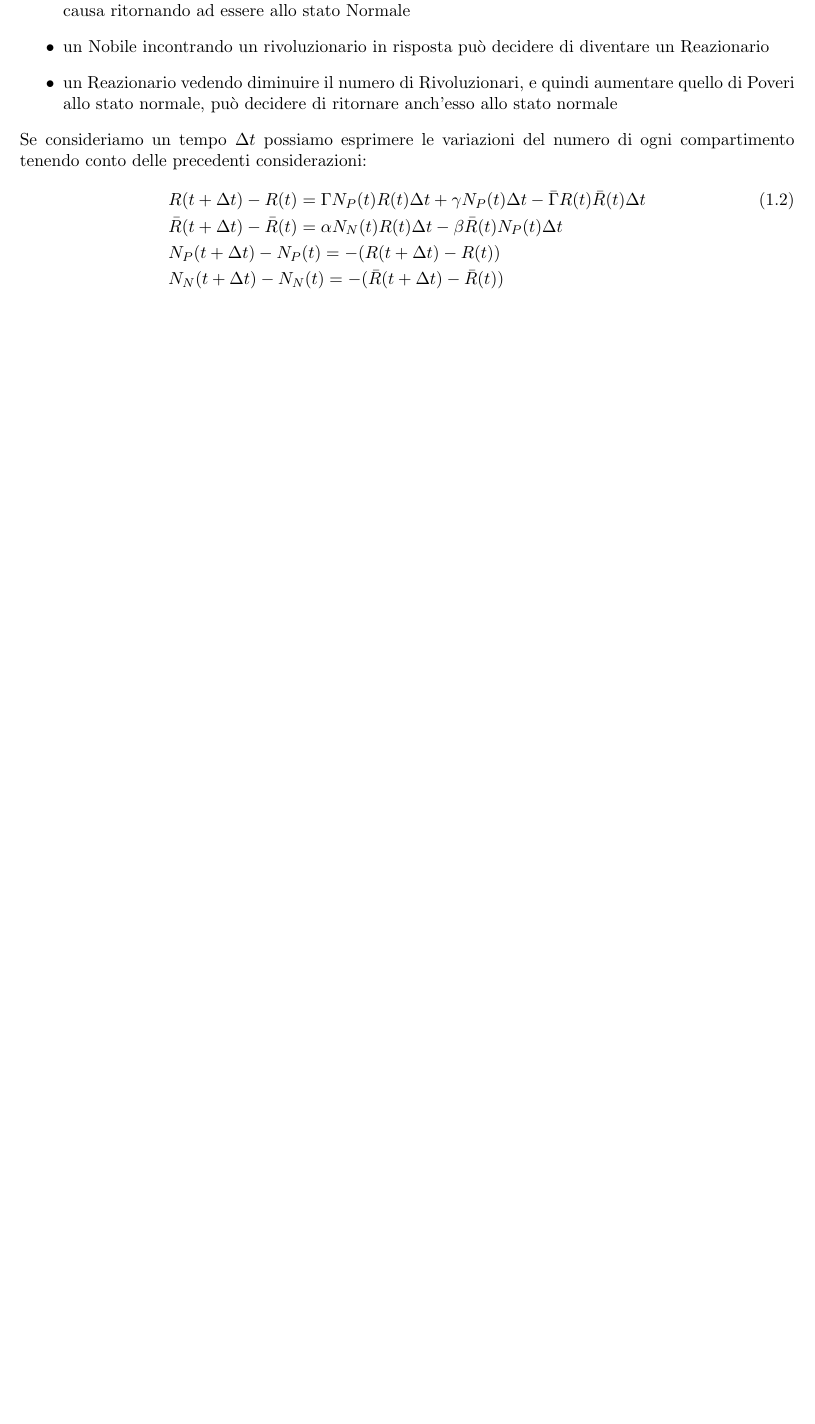
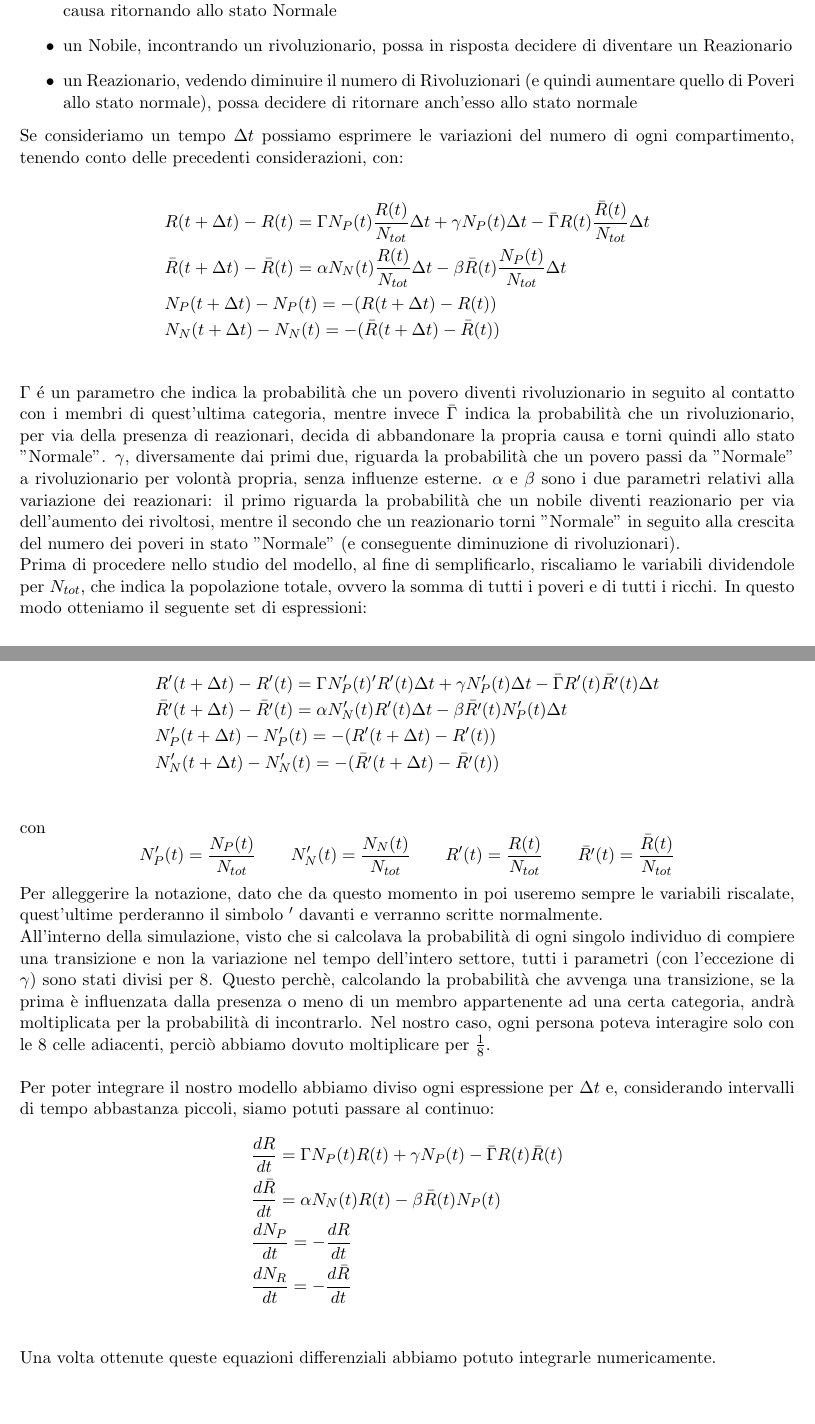
Before and after one commit to MorelliLuca/Rivoluzione_Francese, a LaTeX document (Relazione/main.tex, which reads Relazione/body.tex): part of page 2 of 2 before the commit and two parts of pages 2 and 3 of 3 after it, the two joined at a grey line, cut so that both start at the same text, the shorter picture padded with empty space. Compiled offline with pdfLaTeX.

Commit message:
Add files via upload

```diff
--- a/Relazione/body.tex
+++ b/Relazione/body.tex
@@ -61,11 +60,37 @@ Dobbiamo ora identificare quali equazioni regolino la dinamica del sistema, per
-	\item un Rivoluzionario incontrando dei Reazionari può essere convinto a non perseguire più la sua causa ritornando ad essere allo stato Normale
-	\item un Nobile incontrando un rivoluzionario in risposta può decidere di diventare un Reazionario
-	\item un Reazionario vedendo diminuire il numero di Rivoluzionari, e quindi aumentare quello di Poveri allo stato normale, può decidere di ritornare anch'esso allo stato normale
+	\item un Povero possa transire allo stato di Rivoluzionario o di sua spontanea iniziativa (nata della sua condizione disagiata) oppure incontrando un rivoluzionario che lo convinca ad insorgere
+	\item un Rivoluzionario, incontrando dei Reazionari, possa essere convinto a non perseguire più la sua causa ritornando allo stato Normale
+	\item un Nobile, incontrando un rivoluzionario, possa in risposta decidere di diventare un Reazionario
+	\item un Reazionario, vedendo diminuire il numero di Rivoluzionari (e quindi aumentare quello di Poveri allo stato normale), possa decidere di ritornare anch'esso allo stato normale
 \end{itemize}
-Se consideriamo un tempo $\Delta t$ possiamo esprimere le variazioni del numero di ogni compartimento tenendo conto delle precedenti considerazioni:
-\begin{flalign}
-      &R(t+\Delta t)-R(t)=\Gamma N_P(t) R(t)\Delta t+\gamma N_P(t)\Delta t-\bar{\Gamma}R(t)\bar{R}(t)\Delta t\\\nonumber
-	  &\bar{R}(t+\Delta t)-\bar{R}(t)=\alpha N_N(t)R(t)\Delta t-\beta \bar{R}(t)N_P(t)\Delta t\\\nonumber
+Se consideriamo un tempo $\Delta t$ possiamo esprimere le variazioni del numero di ogni compartimento, tenendo conto delle precedenti considerazioni, con:
+
+\begin{flalign*}
+      &R(t+\Delta t)-R(t)=\Gamma N_P(t) \frac{R(t)}{N_{tot}}\Delta t+\gamma N_P(t)\Delta t-\bar{\Gamma}R(t)\frac{\bar{R}(t)}{N_{tot}}\Delta t\\\nonumber
+	  &\bar{R}(t+\Delta t)-\bar{R}(t)=\alpha N_N(t)\frac{R(t)}{N_{tot}}\Delta t-\beta \bar{R}(t)\frac{N_P(t)}{N_{tot}}\Delta t\\\nonumber
 	  &N_P(t+\Delta t)-N_P(t)=-(R(t+\Delta t)-R(t))\\\nonumber
 	  &N_N(t+\Delta t)-N_N(t)=-(\bar{R}(t+\Delta t)-\bar{R}(t))\\\nonumber
-\end{flalign}
+\end{flalign*}
+$ \Gamma $ é un parametro che indica la probabilità che un povero diventi rivoluzionario in seguito al contatto con i membri di quest'ultima categoria, mentre invece $ \bar{\Gamma} $ indica la probabilità che un rivoluzionario, per via della presenza di reazionari, decida di abbandonare la propria causa e torni quindi allo stato "Normale". $\gamma$, diversamente dai primi due, riguarda la probabilità che un povero passi da "Normale" a rivoluzionario per volontà propria, senza influenze esterne. $ \alpha $ e $ \beta $ sono i due parametri relativi alla variazione dei reazionari: il primo riguarda la probabilità che un nobile diventi reazionario per via dell'aumento dei rivoltosi, mentre il secondo che un reazionario torni "Normale" in seguito alla crescita del numero dei poveri in stato "Normale" (e conseguente diminuzione di rivoluzionari). \\
+Prima di procedere nello studio del modello, al fine di semplificarlo, riscaliamo le variabili dividendole per $ N_{tot}$, che indica la popolazione totale, ovvero la somma di tutti i poveri e di tutti i ricchi. In questo modo otteniamo il seguente set di espressioni:
+
+\begin{flalign*}
+	&R'(t+\Delta t)-R'(t)=\Gamma N'_P(t)'R'(t)\Delta t+\gamma N'_P(t)\Delta t-\bar{\Gamma}R'(t)\bar{R'}(t)\Delta t\\\nonumber
+	&\bar{R'}(t+\Delta t)-\bar{R'}(t)=\alpha N'_N(t)R'(t)\Delta t-\beta \bar{R'}(t)N'_P(t)\Delta t\\\nonumber
+	&N'_P(t+\Delta t)-N'_P(t)=-(R'(t+\Delta t)-R'(t))\\\nonumber
+	&N'_N(t+\Delta t)-N'_N(t)=-(\bar{R'}(t+\Delta t)-\bar{R'}(t))\\\nonumber
+\end{flalign*}
+con
+\begin{equation*}
+	N'_{P}(t)=\frac{N_{P}(t)}{N_{tot}} \qquad 	N'_{N}(t)=\frac{N_{N}(t)}{N_{tot}} \qquad	R'(t)=\frac{R(t)}{N_{tot}} \qquad	\bar{R'}(t)=\frac{\bar{R}(t)}{N_{tot}}
+\end{equation*}
+Per alleggerire la notazione, dato che da questo momento in poi useremo sempre le variabili riscalate, quest'ultime perderanno il simbolo $ ' $ davanti e verranno scritte normalmente. \\
+All'interno della simulazione, visto che si calcolava la probabilità di ogni singolo individuo di compiere una transizione e non la variazione nel tempo dell'intero settore, tutti i parametri (con l'eccezione di $ \gamma $) sono stati divisi per 8. Questo perchè, calcolando la probabilità che avvenga una transizione, se la prima è influenzata dalla presenza o meno di un membro appartenente ad una certa categoria, andrà moltiplicata per la probabilità di incontrarlo. Nel nostro caso, ogni persona poteva interagire solo con le 8 celle adiacenti, perciò abbiamo dovuto moltiplicare per $ \frac{1}{8} $.
+\\\\
+Per poter integrare il nostro modello abbiamo diviso ogni espressione per $ \Delta t $ e, considerando intervalli di tempo abbastanza piccoli, siamo potuti passare al continuo:
+\begin{flalign*}
+		&\frac{dR}{dt}=\Gamma N_P(t) R(t)+\gamma N_P(t)-\bar{\Gamma}R(t)\bar{R}(t)\\\nonumber
+		&\frac{d\bar{R}}{dt}=\alpha N_N(t)R(t)-\beta \bar{R}(t)N_P(t)\\\nonumber
+		&\frac{dN_{P}}{dt}= -\frac{dR}{dt}\\\nonumber
+		&\frac{dN_{R}}{dt}= -\frac{d\bar{R}}{dt}\\\nonumber
+\end{flalign*}
+Una volta ottenute queste equazioni differenziali abbiamo potuto integrarle numericamente.\\
```
Also changed, not shown: Relazione/main.pdf, Relazione/body.tex (15 more changed lines), 4 other files.
